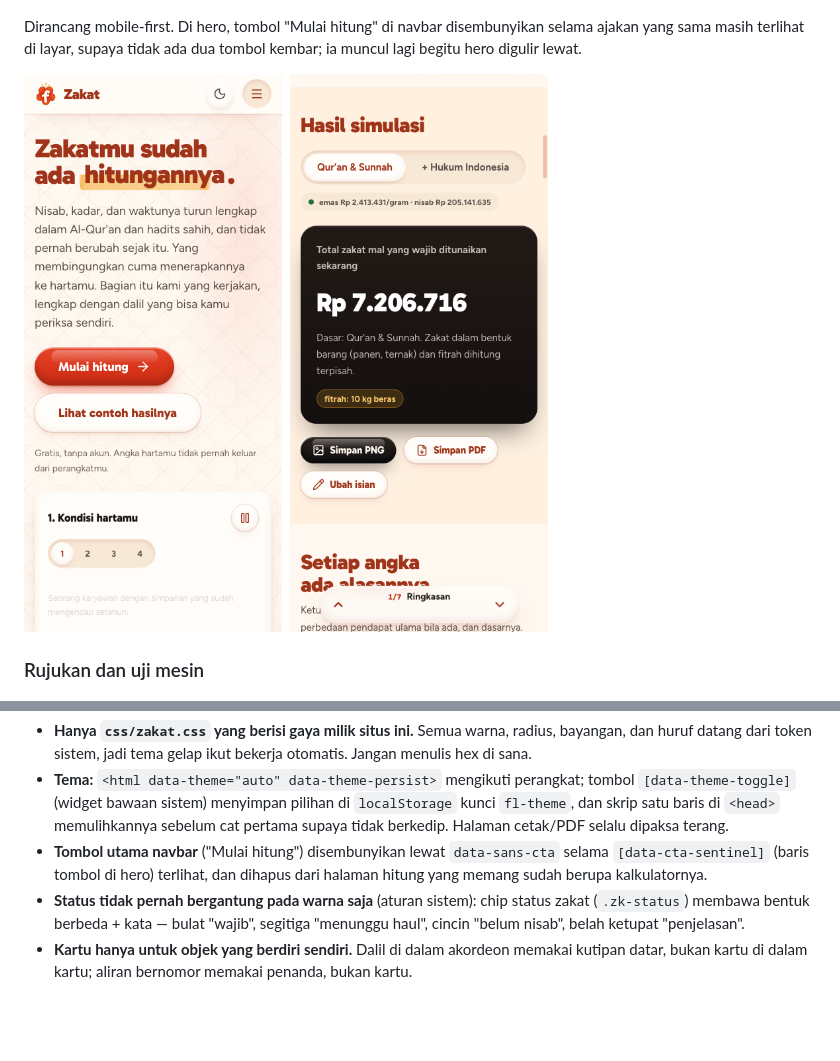
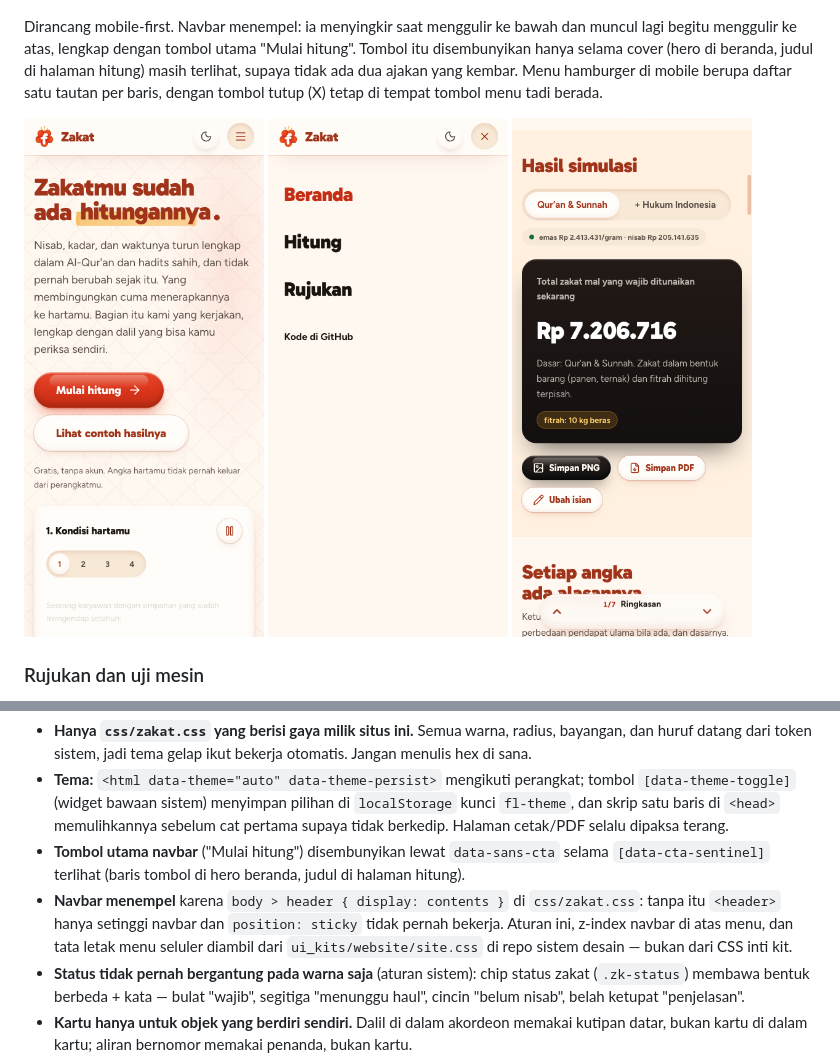
Before and after one commit to arnantoakbar/zakat, a Markdown page: README.md, 2 parts joined by grey strips. Drawn GitHub-style; pictures changed too: docs/gambar/13-menu-mobile.png (added); blank space fills up the shorter version.

```diff
--- a/README.md
+++ b/README.md
@@ -86,11 +86,13 @@ yang disimpan situs ini: bukan data harta, hanya kata `light` atau `dark`.
 
 ![Tema gelap](docs/gambar/09-tema-gelap.png)
 
-Dirancang mobile-first. Di hero, tombol "Mulai hitung" di navbar disembunyikan selama
-ajakan yang sama masih terlihat di layar, supaya tidak ada dua tombol kembar; ia muncul
-lagi begitu hero digulir lewat.
+Dirancang mobile-first. Navbar menempel: ia menyingkir saat menggulir ke bawah dan muncul
+lagi begitu menggulir ke atas, lengkap dengan tombol utama "Mulai hitung". Tombol itu
+disembunyikan hanya selama cover (hero di beranda, judul di halaman hitung) masih terlihat,
+supaya tidak ada dua ajakan yang kembar. Menu hamburger di mobile berupa daftar satu tautan
+per baris, dengan tombol tutup (X) tetap di tempat tombol menu tadi berada.
 
-<img src="docs/gambar/10-mobile-beranda.png" width="300" alt="Beranda di mobile">&nbsp;&nbsp;<img src="docs/gambar/10-mobile.png" width="300" alt="Hasil di mobile">
+<img src="docs/gambar/10-mobile-beranda.png" width="240" alt="Beranda di mobile">&nbsp;<img src="docs/gambar/13-menu-mobile.png" width="240" alt="Menu hamburger di mobile">&nbsp;<img src="docs/gambar/10-mobile.png" width="240" alt="Hasil di mobile">
 
 ### Rujukan dan uji mesin
 
@@ -192,8 +194,11 @@ Beberapa keputusan yang perlu diketahui kalau mengubah desain:
   `fl-theme`, dan skrip satu baris di `<head>` memulihkannya sebelum cat pertama supaya
   tidak berkedip. Halaman cetak/PDF selalu dipaksa terang.
 - **Tombol utama navbar** ("Mulai hitung") disembunyikan lewat `data-sans-cta` selama
-  `[data-cta-sentinel]` (baris tombol di hero) terlihat, dan dihapus dari halaman hitung
-  yang memang sudah berupa kalkulatornya.
+  `[data-cta-sentinel]` terlihat (baris tombol di hero beranda, judul di halaman hitung).
+- **Navbar menempel** karena `body > header { display: contents }` di `css/zakat.css`:
+  tanpa itu `<header>` hanya setinggi navbar dan `position: sticky` tidak pernah bekerja.
+  Aturan ini, z-index navbar di atas menu, dan tata letak menu seluler diambil dari
+  `ui_kits/website/site.css` di repo sistem desain — bukan dari CSS inti kit.
 - **Status tidak pernah bergantung pada warna saja** (aturan sistem): chip status zakat
   (`.zk-status`) membawa bentuk berbeda + kata — bulat "wajib", segitiga "menunggu haul",
   cincin "belum nisab", belah ketupat "penjelasan".
```
Also changed, not shown: 5 other files.
